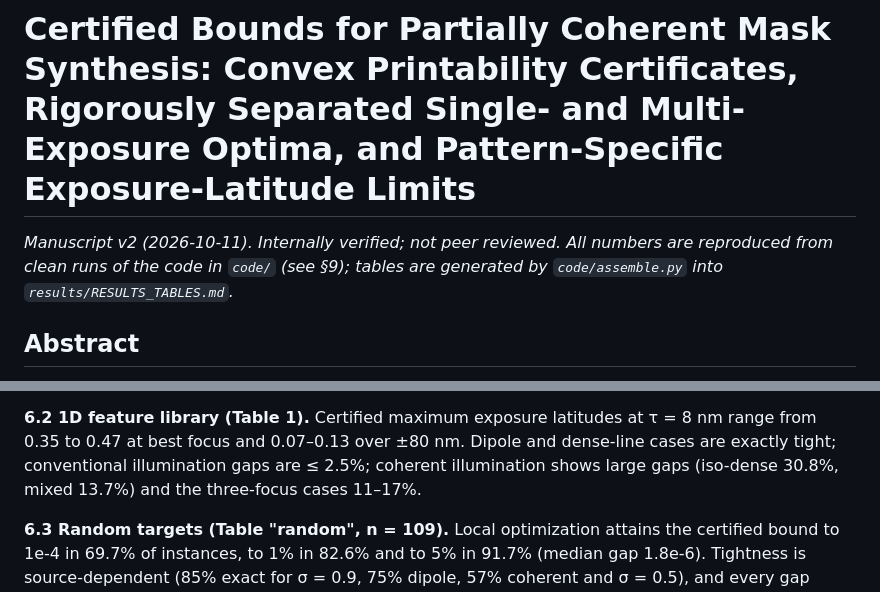
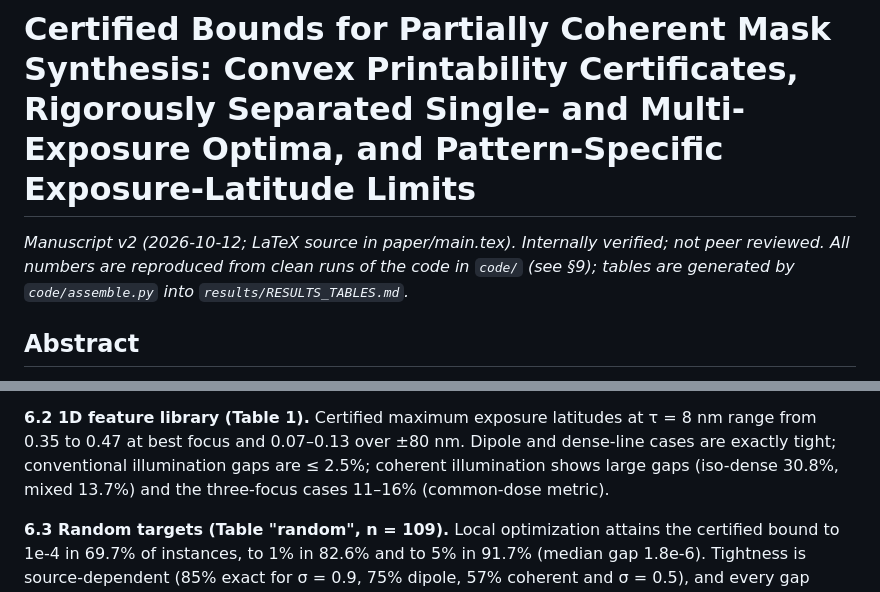
Before and after one commit to oleksiizadorozhnyi/Fable-Research, a Markdown page: notes/PAPER_v2.md, 2 parts joined by grey strips. Rendered like a GitHub page.

```diff
--- a/notes/PAPER_v2.md
+++ b/notes/PAPER_v2.md
@@ -1,6 +1,6 @@
 # Certified Bounds for Partially Coherent Mask Synthesis: Convex Printability Certificates, Rigorously Separated Single- and Multi-Exposure Optima, and Pattern-Specific Exposure-Latitude Limits
 
-*Manuscript v2 (2026-10-11). Internally verified; not peer reviewed. All numbers are reproduced from clean runs of the
+*Manuscript v2 (2026-10-12; LaTeX source in paper/main.tex). Internally verified; not peer reviewed. All numbers are reproduced from clean runs of the
 code in `code/` (see §9); tables are generated by `code/assemble.py` into `results/RESULTS_TABLES.md`.*
 
 ## Abstract
@@ -139,7 +139,7 @@ EL = 0.36 there; all 14 EUV cases are tight (Table 5).
 
 **6.2 1D feature library (Table 1).** Certified maximum exposure latitudes at τ = 8 nm range from 0.35 to 0.47 at
 best focus and 0.07–0.13 over ±80 nm. Dipole and dense-line cases are exactly tight; conventional illumination gaps
-are ≤ 2.5%; coherent illumination shows large gaps (iso-dense 30.8%, mixed 13.7%) and the three-focus cases 11–17%.
+are ≤ 2.5%; coherent illumination shows large gaps (iso-dense 30.8%, mixed 13.7%) and the three-focus cases 11–16% (common-dose metric).
 
 **6.3 Random targets (Table "random", n = 109).** Local optimization attains the certified bound to 1e-4 in 69.7% of
 instances, to 1% in 82.6% and to 5% in 91.7% (median gap 1.8e-6). Tightness is source-dependent (85% exact for
```
Also changed, not shown: other parts of notes/PAPER_v2.md (+13 -5 lines), notes/FINAL_REPORT.md (+19 -2 lines), notes/RESEARCH_STATE.md (+6 -0 lines).
